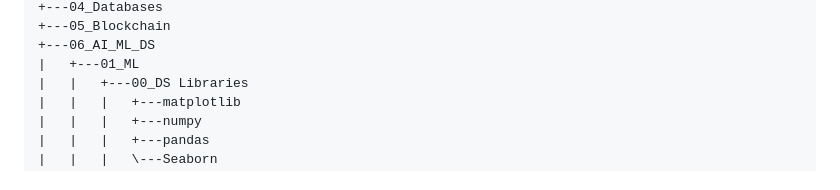
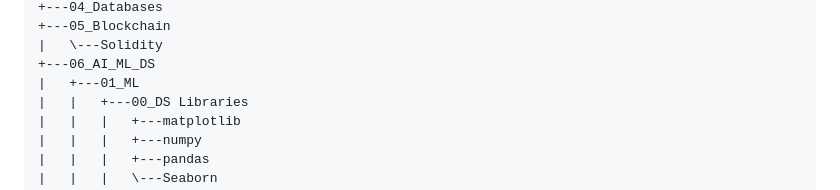
Before and after one commit to Amruta08/Amruta_learns_to_code, a Markdown page: README.md, the part around one of its changes. GitHub-like rendering.

```diff
--- a/README.md
+++ b/README.md
@@ -12,5 +131,6 @@ My Personal coding notebook
 +---04_Databases
 +---05_Blockchain
+|   \---Solidity
 +---06_AI_ML_DS
 |   +---01_ML
 |   |   +---00_DS Libraries
```
Also changed, not shown: other parts of README.md (+119 -0 lines).
